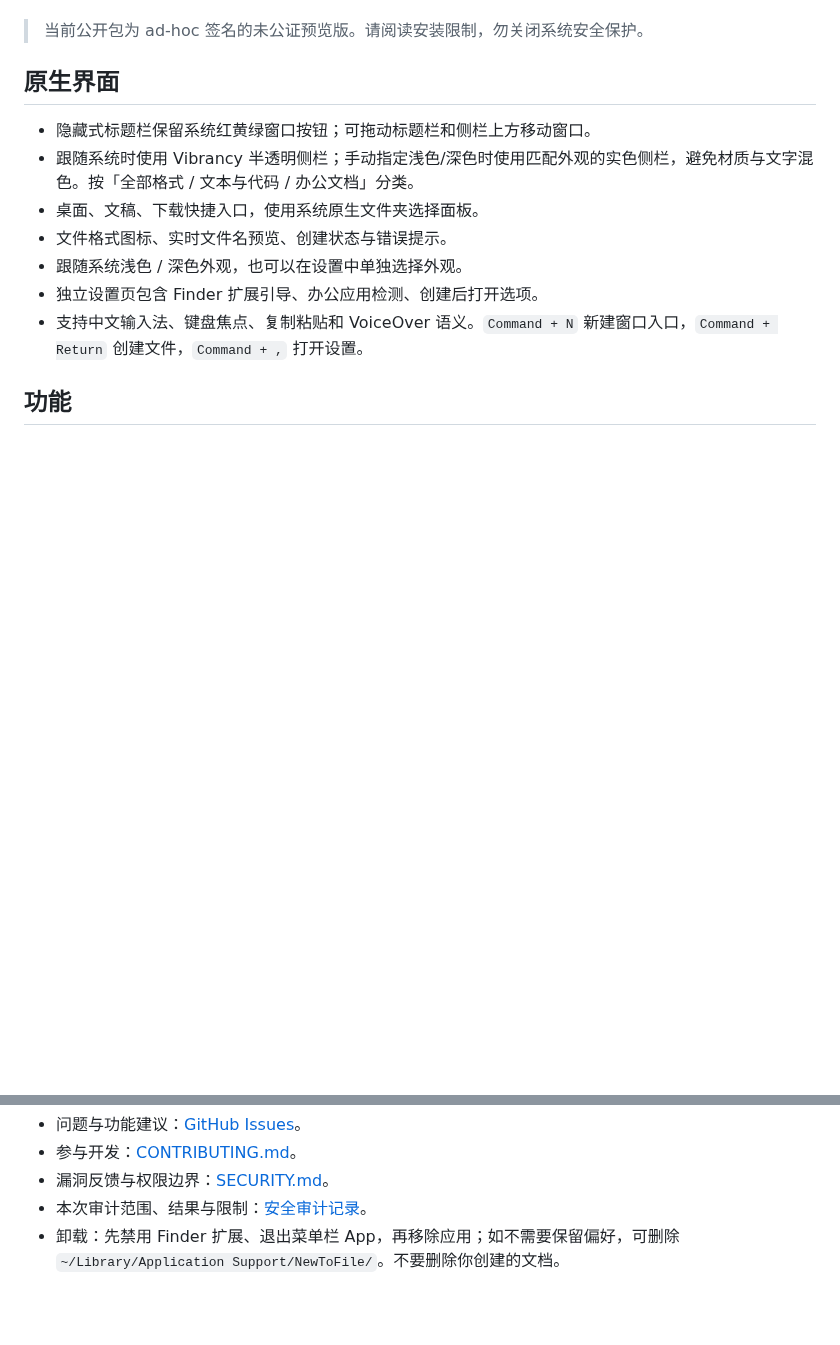
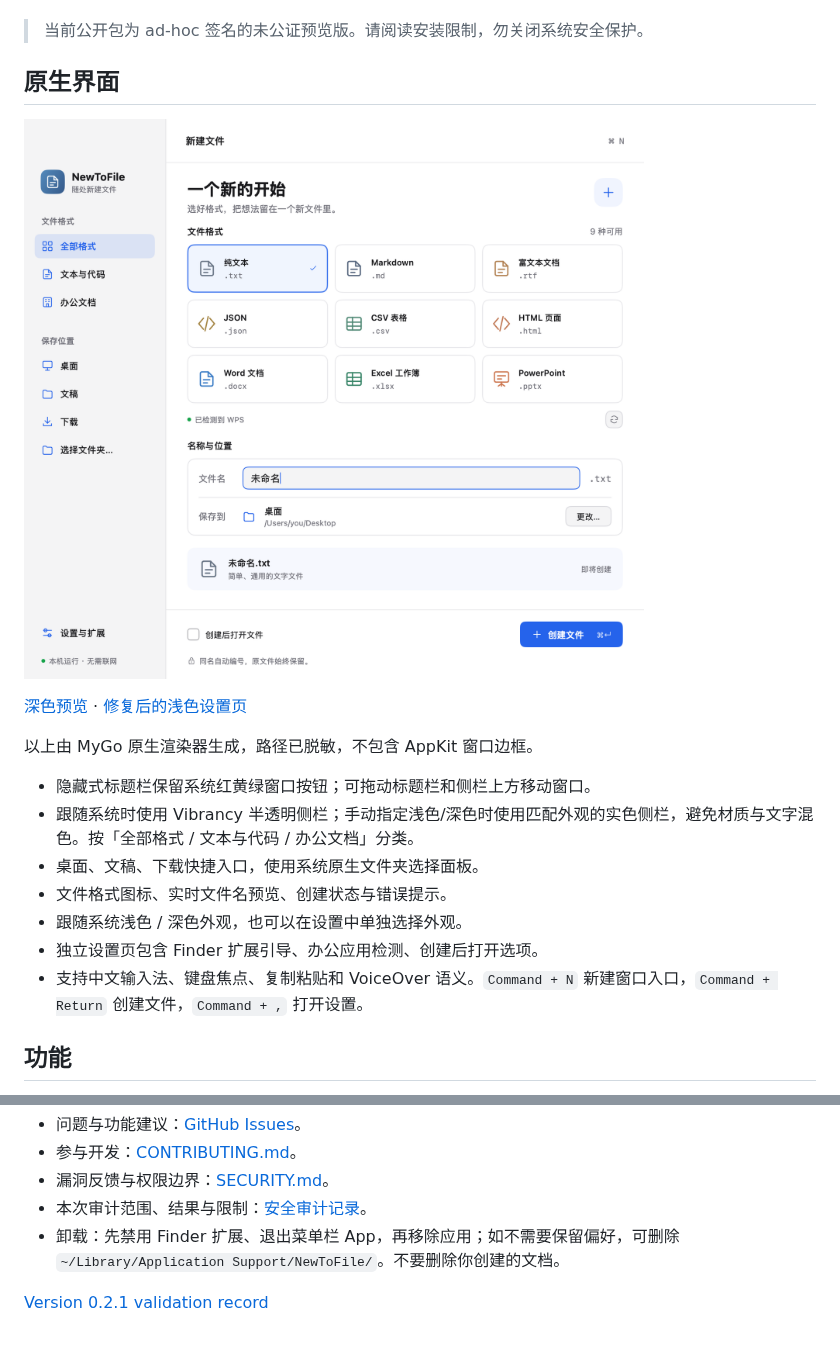
Before and after one commit to logdns/newtofile, a Markdown page: README.md, 2 parts joined by grey strips. Drawn GitHub-style; pictures changed too: docs/screenshots/light.png (added); blank space fills up the shorter version.

```diff
--- a/README.md
+++ b/README.md
@@ -9,6 +9,12 @@
 > 当前公开包为 ad-hoc 签名的未公证预览版。请阅读安装限制，勿关闭系统安全保护。
 
 ## 原生界面
+
+![浅色界面原生渲染预览](docs/screenshots/light.png)
+
+[深色预览](docs/screenshots/dark.png) · [修复后的浅色设置页](docs/screenshots/settings-light.png)
+
+以上由 MyGo 原生渲染器生成，路径已脱敏，不包含 AppKit 窗口边框。
 
 - 隐藏式标题栏保留系统红黄绿窗口按钮；可拖动标题栏和侧栏上方移动窗口。
 - 跟随系统时使用 Vibrancy 半透明侧栏；手动指定浅色/深色时使用匹配外观的实色侧栏，避免材质与文字混色。按「全部格式 / 文本与代码 / 办公文档」分类。
@@ -130,3 +136,5 @@ Finder 扩展在沙盒中运行，只负责菜单和路径；通过 `newtofile:/
 - 漏洞反馈与权限边界：[SECURITY.md](SECURITY.md)。
 - 本次审计范围、结果与限制：[安全审计记录](docs/security-audit.md)。
 - 卸载：先禁用 Finder 扩展、退出菜单栏 App，再移除应用；如不需要保留偏好，可删除 `~/Library/Application Support/NewToFile/`。不要删除你创建的文档。
+
+[Version 0.2.1 validation record](docs/validation.md)
```
Also changed, not shown: README.en.md (+7 -0 lines), docs/releasing.md (+12 -0 lines), docs/security-audit.md (added, +83 -0 lines), docs/validation.md (added, +50 -0 lines), docs/screenshots/dark.png (added), docs/screenshots/settings-dark.png (added), docs/screenshots/settings-light.png (added), 2 other files.
